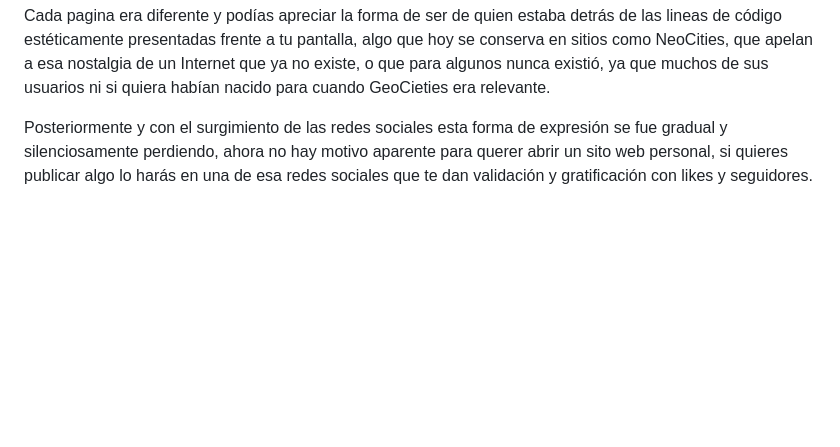
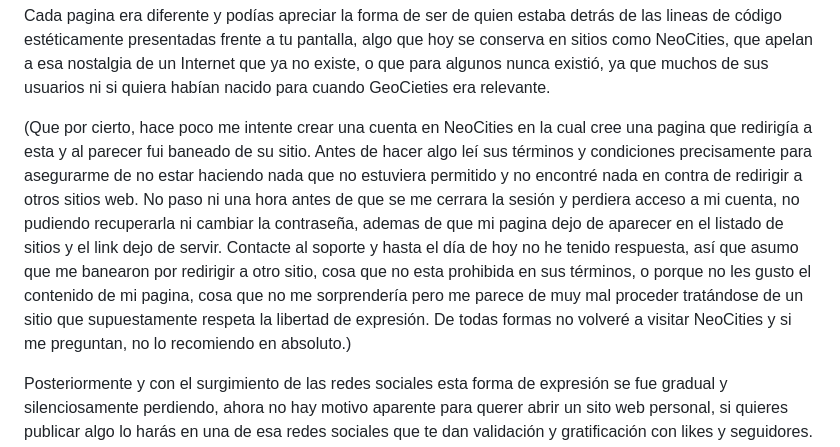
Before and after one commit to andrew1412/website, a Markdown page: posts/por-que-cree-este-blog.md, the part around the change. Rendered like a GitHub page; blank space fills up the shorter version.

```diff
--- a/posts/por-que-cree-este-blog.md
+++ b/posts/por-que-cree-este-blog.md
@@ -31,6 +31,20 @@ detrás de las lineas de código estéticamente presentadas frente a tu pantalla
 algo que hoy se conserva en sitios como NeoCities, que apelan a esa nostalgia de
 un Internet que ya no existe, o que para algunos nunca existió, ya que muchos de
 sus usuarios ni si quiera habían nacido para cuando GeoCieties era relevante.
+
+(Que por cierto, hace poco me intente crear una cuenta en NeoCities en la cual
+cree una pagina que redirigía a esta y al parecer fui baneado de su sitio. Antes
+de hacer algo leí sus términos y condiciones precisamente para asegurarme de no
+estar haciendo nada que no estuviera permitido y no encontré nada en contra de
+redirigir a otros sitios web. No paso ni una hora antes de que se me cerrara la
+sesión y perdiera acceso a mi cuenta, no pudiendo recuperarla ni cambiar la
+contraseña, ademas de que mi pagina dejo de aparecer en el listado de sitios y
+el link dejo de servir. Contacte al soporte y hasta el día de hoy no he tenido
+respuesta, así que asumo que me banearon por redirigir a otro sitio, cosa que no
+esta prohibida en sus términos, o porque no les gusto el contenido de mi pagina,
+cosa que no me sorprendería pero me parece de muy mal proceder tratándose de un
+sitio que supuestamente respeta la libertad de expresión. De todas formas no
+volveré a visitar NeoCities y si me preguntan, no lo recomiendo en absoluto.)
 
 Posteriormente y con el surgimiento de las redes sociales esta forma de
 expresión se fue gradual y silenciosamente perdiendo, ahora no hay motivo
```
